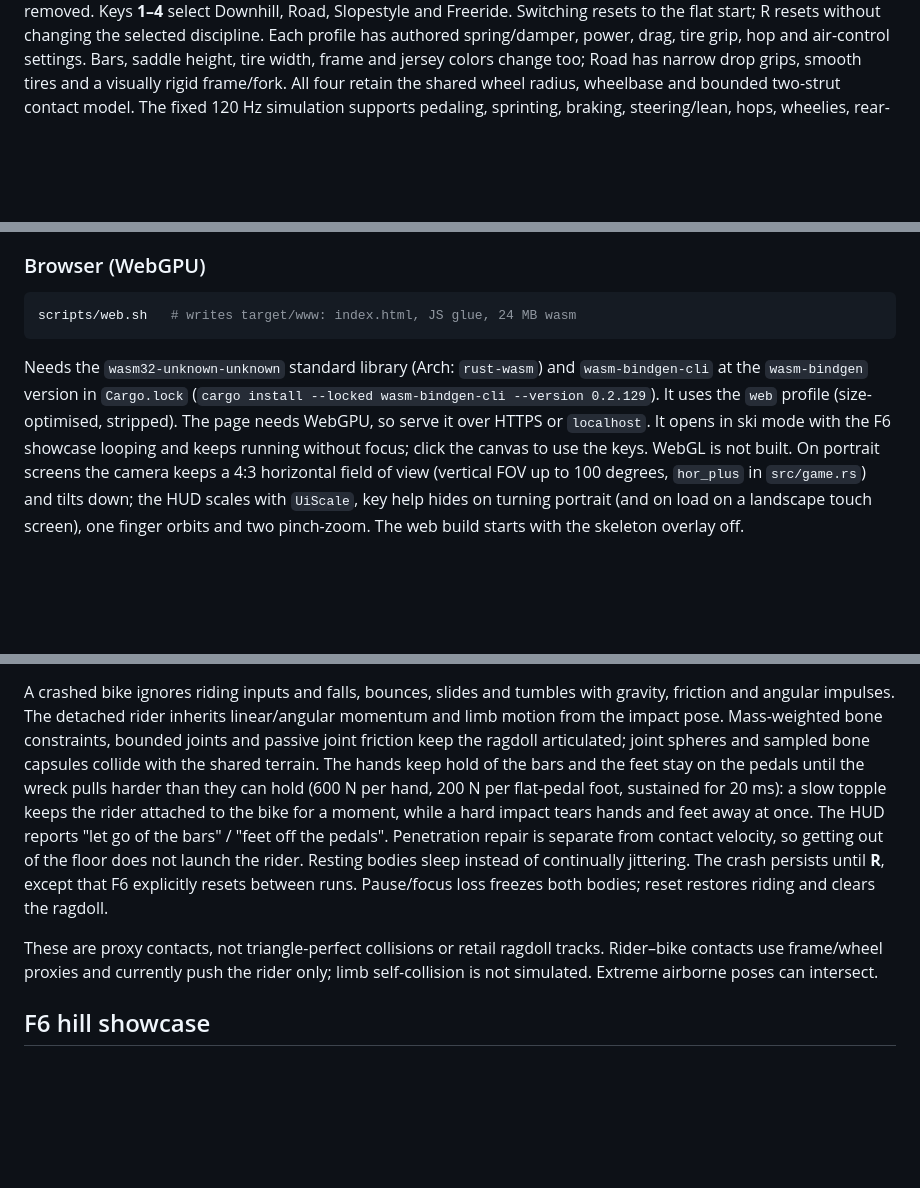
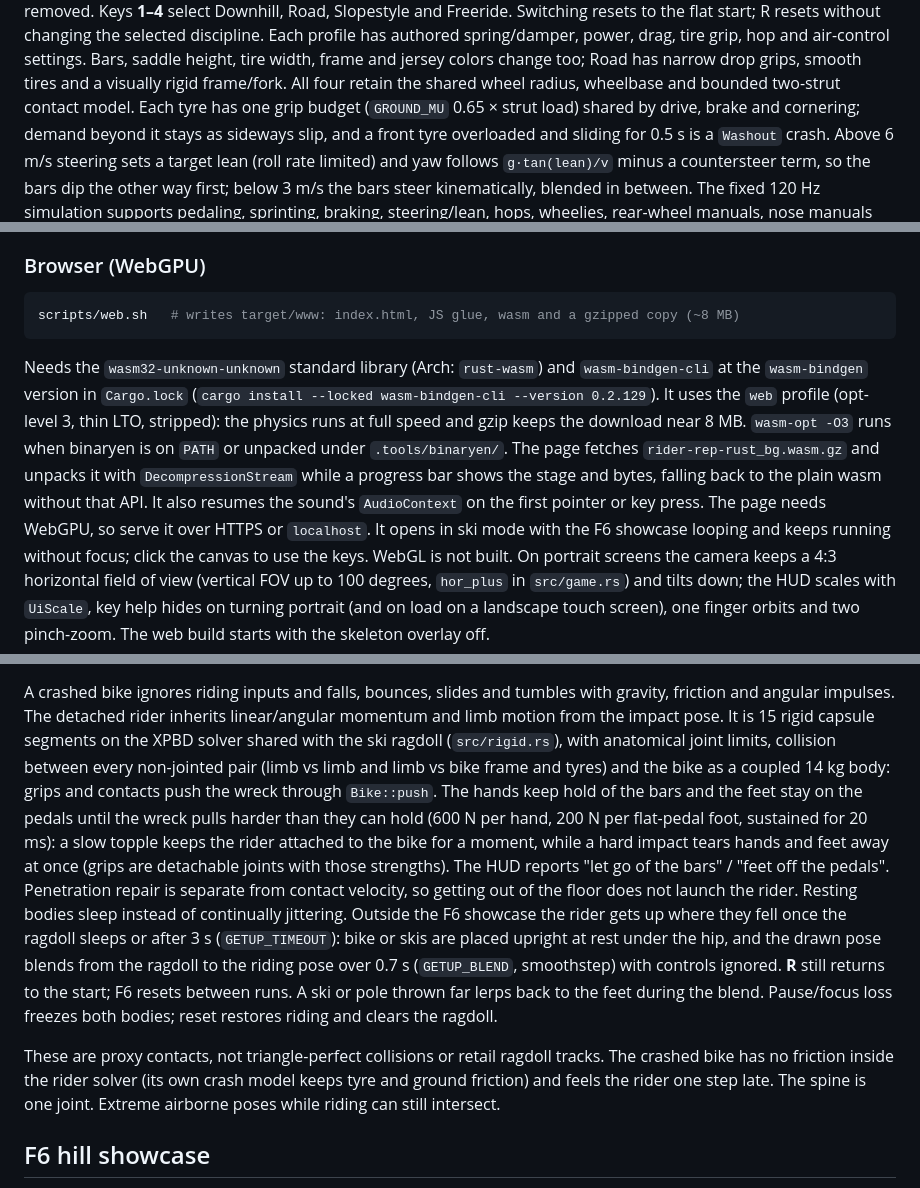
Before and after one commit to OpenRsG/RustRepublic, a Markdown page: docs/DEVELOPMENT.md, 3 parts joined by grey strips. Drawn GitHub-style; blank space fills up the shorter version.

````diff
--- a/docs/DEVELOPMENT.md
+++ b/docs/DEVELOPMENT.md
@@ -26,6 +26,11 @@ Each profile has authored spring/damper, power, drag, tire grip, hop and air-con
 settings. Bars, saddle height, tire width, frame and jersey colors change too;
 Road has narrow drop grips, smooth tires and a visually rigid frame/fork.
 All four retain the shared wheel radius, wheelbase and bounded two-strut contact model.
+Each tyre has one grip budget (`GROUND_MU` 0.65 × strut load) shared by drive, brake and
+cornering; demand beyond it stays as sideways slip, and a front tyre overloaded and sliding
+for 0.5 s is a `Washout` crash. Above 6 m/s steering sets a target lean (roll rate limited)
+and yaw follows `g·tan(lean)/v` minus a countersteer term, so the bars dip the other way
+first; below 3 m/s the bars steer kinematically, blended in between.
 The fixed 120 Hz simulation supports pedaling, sprinting, braking, steering/lean,
 hops, wheelies, rear-wheel manuals, nose manuals and physical flips, rolls and yaw spins.
 Wheel spin, drivetrain and suspension movement feed the same animated rig.
@@ -120,13 +125,18 @@ with momentum and ordinary collision tests—not independent visual layers.
 ### Browser (WebGPU)
 
 ```sh
-scripts/web.sh   # writes target/www: index.html, JS glue, 24 MB wasm
+scripts/web.sh   # writes target/www: index.html, JS glue, wasm and a gzipped copy (~8 MB)
 ```
 
 Needs the `wasm32-unknown-unknown` standard library (Arch: `rust-wasm`) and
 `wasm-bindgen-cli` at the `wasm-bindgen` version in `Cargo.lock`
 (`cargo install --locked wasm-bindgen-cli --version 0.2.129`). It uses the `web` profile
-(size-optimised, stripped). The page needs WebGPU, so serve it over HTTPS or `localhost`.
+(opt-level 3, thin LTO, stripped): the physics runs at full speed and gzip keeps the
+download near 8 MB. `wasm-opt -O3` runs when binaryen is on `PATH` or unpacked under
+`.tools/binaryen/`. The page fetches `rider-rep-rust_bg.wasm.gz` and unpacks it with
+`DecompressionStream` while a progress bar shows the stage and bytes, falling back to the
+plain wasm without that API. It also resumes the sound's `AudioContext` on the first
+pointer or key press. The page needs WebGPU, so serve it over HTTPS or `localhost`.
 It opens in ski mode with the F6 showcase looping and keeps running without focus;
 click the canvas to use the keys. WebGL is not built. On portrait screens the camera keeps a
 4:3 horizontal field of view (vertical FOV up to 100 degrees, `hor_plus` in `src/game.rs`)
@@ -183,21 +193,29 @@ The checks use terrain normals, actual posed wheel centres/axles and angular rat
 
 A crashed bike ignores riding inputs and falls, bounces, slides and tumbles with
 gravity, friction and angular impulses. The detached rider inherits linear/angular
-momentum and limb motion from the impact pose. Mass-weighted bone constraints,
-bounded joints and passive joint friction keep the ragdoll articulated; joint
-spheres and sampled bone capsules collide with the shared terrain. The hands keep hold
+momentum and limb motion from the impact pose. It is 15 rigid capsule segments on the
+XPBD solver shared with the ski ragdoll (`src/rigid.rs`), with anatomical joint limits,
+collision between every non-jointed pair (limb vs limb and limb vs bike frame and tyres)
+and the bike as a coupled 14 kg body: grips and contacts push the wreck through
+`Bike::push`. The hands keep hold
 of the bars and the feet stay on the pedals until the wreck pulls harder than they can
 hold (600 N per hand, 200 N per flat-pedal foot, sustained for 20 ms): a slow topple keeps
 the rider attached to the bike for a moment, while a hard impact tears hands and feet away
-at once. The HUD reports "let go of the bars" / "feet off the pedals".
+at once (grips are detachable joints with those strengths). The HUD reports "let go of
+the bars" / "feet off the pedals".
 Penetration repair is separate from contact velocity, so getting out of the floor
 does not launch the rider. Resting bodies sleep instead of continually jittering.
-The crash persists until **R**, except that F6 explicitly resets between runs.
+Outside the F6 showcase the rider gets up where they fell once the ragdoll sleeps or
+after 3 s (`GETUP_TIMEOUT`): bike or skis are placed upright at rest under the hip, and
+the drawn pose blends from the ragdoll to the riding pose over 0.7 s (`GETUP_BLEND`,
+smoothstep) with controls ignored. **R** still returns to the start; F6 resets between
+runs. A ski or pole thrown far lerps back to the feet during the blend.
 Pause/focus loss freezes both bodies; reset restores riding and clears the ragdoll.
 
 These are proxy contacts, not triangle-perfect collisions or retail ragdoll tracks.
-Rider–bike contacts use frame/wheel proxies and currently push the rider only;
-limb self-collision is not simulated. Extreme airborne poses can intersect.
+The crashed bike has no friction inside the rider solver (its own crash model keeps tyre
+and ground friction) and feels the rider one step late. The spine is one joint.
+Extreme airborne poses while riding can still intersect.
 
 ## F6 hill showcase
 
````
Also changed, not shown: other parts of docs/DEVELOPMENT.md (+1 -1 lines), README.md (+22 -6 lines).
